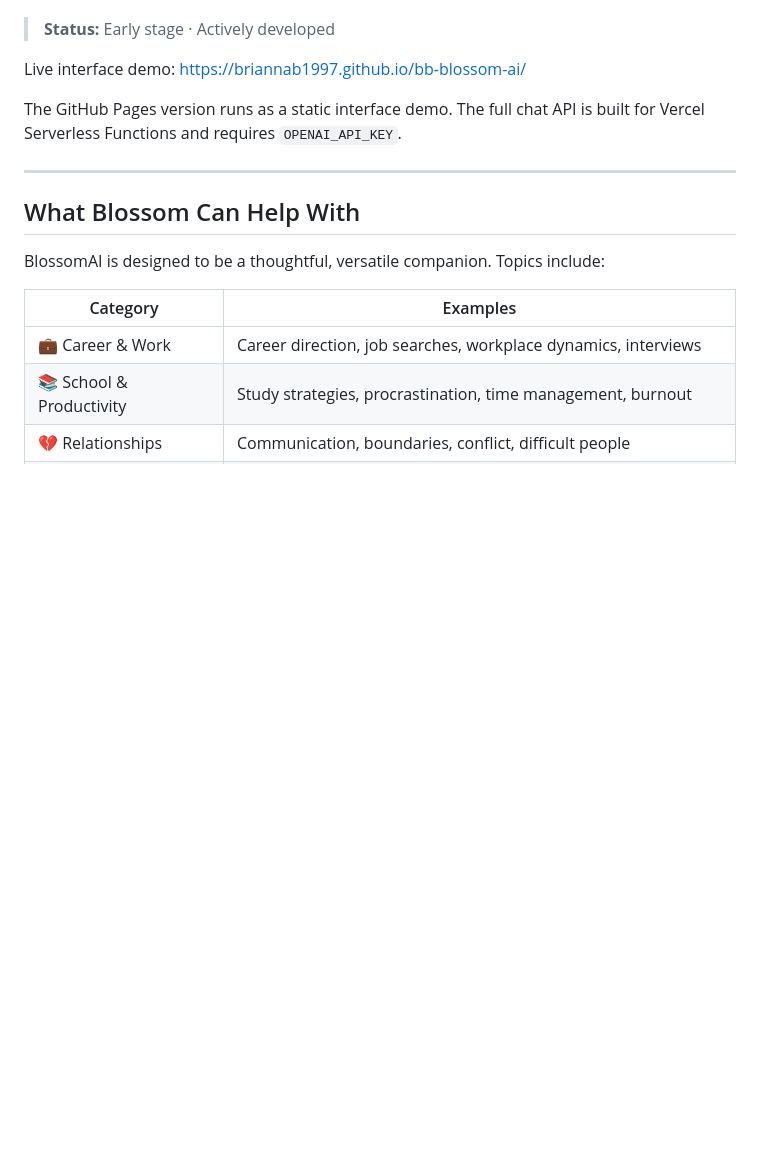
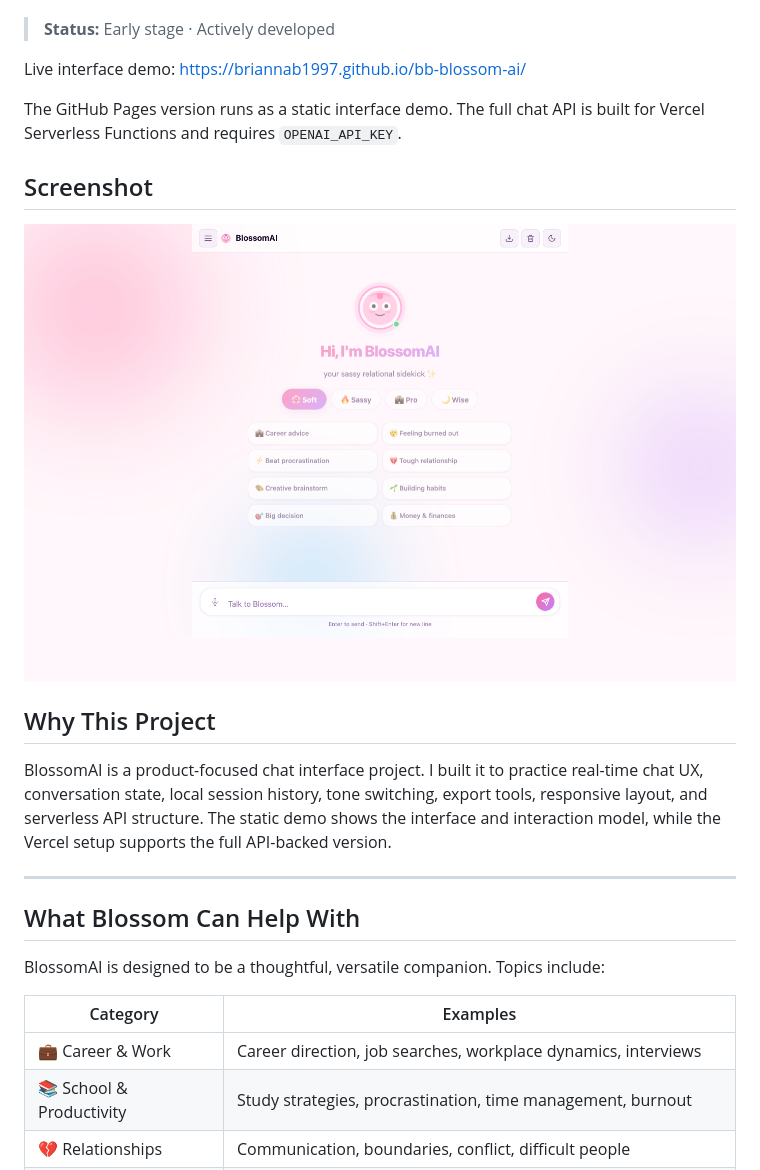
Before and after one commit to briannab1997/bb-blossom-ai, a Markdown page: README.md, the part around the change. Rendered like a GitHub page; pictures changed too: assets/blossomai.png (added); blank space fills up the shorter version.

Commit message:
The README is updated with portfolio details.

```diff
--- a/README.md
+++ b/README.md
@@ -7,6 +7,14 @@ A conversational AI companion with a warm, adaptive personality. BlossomAI helps
 Live interface demo: https://briannab1997.github.io/bb-blossom-ai/
 
 The GitHub Pages version runs as a static interface demo. The full chat API is built for Vercel Serverless Functions and requires `OPENAI_API_KEY`.
+
+## Screenshot
+
+![BlossomAI chat interface](assets/blossomai.png)
+
+## Why This Project
+
+BlossomAI is a product-focused chat interface project. I built it to practice real-time chat UX, conversation state, local session history, tone switching, export tools, responsive layout, and serverless API structure. The static demo shows the interface and interaction model, while the Vercel setup supports the full API-backed version.
 
 ---
 
```
